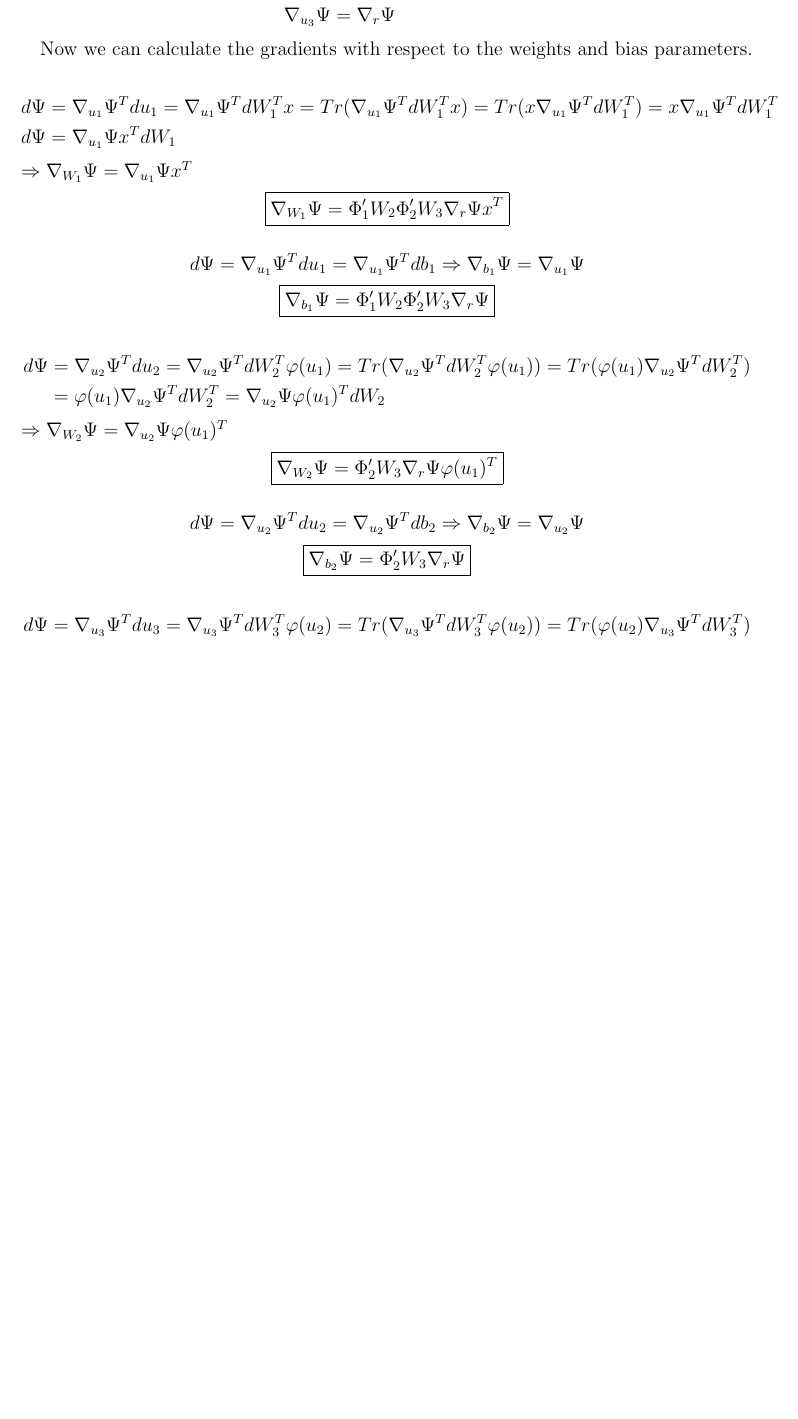
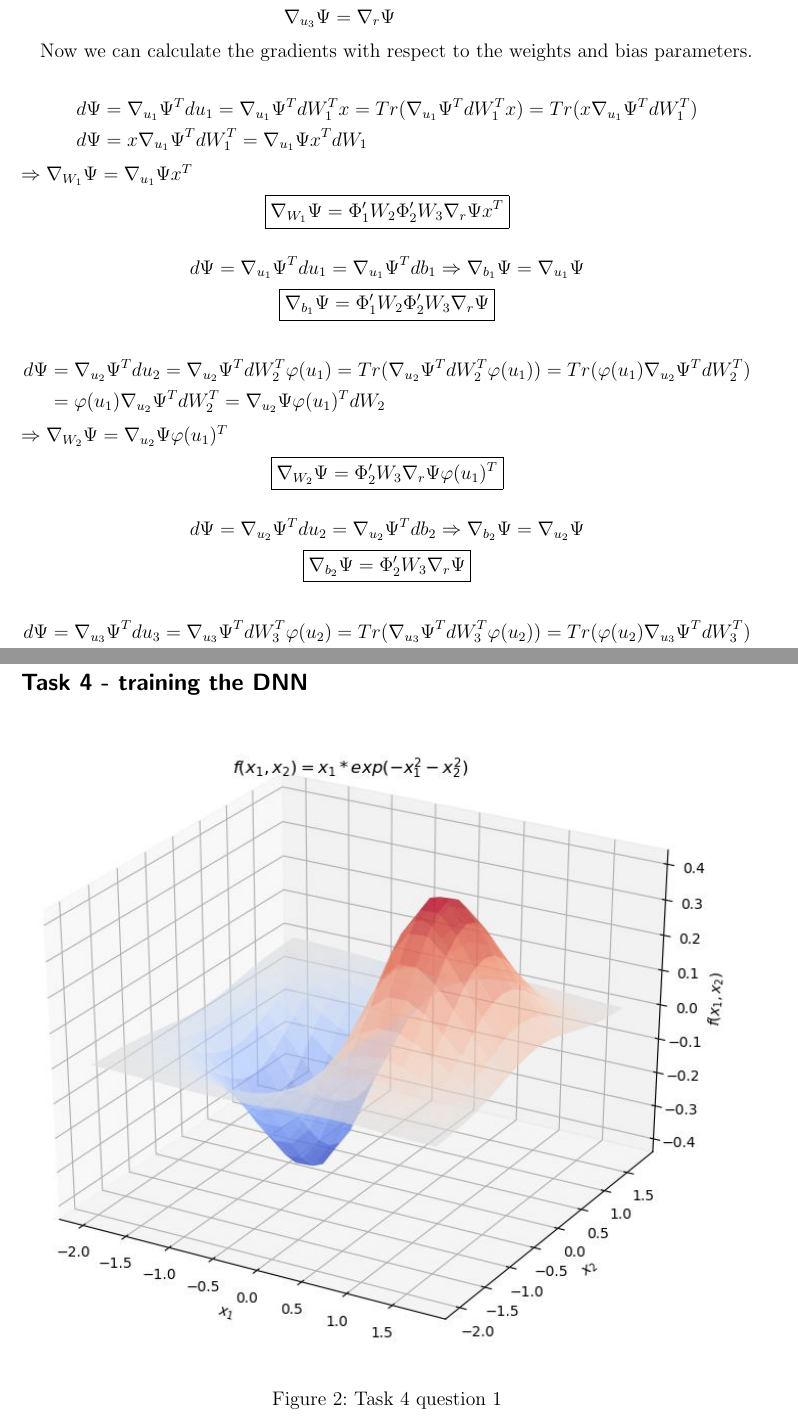
Before and after one commit to urikirsh/Optimization_hw3, a LaTeX problem sheet (hw3_311137095_321082026.tex): part of page 3 of 3 before the commit and two parts of pages 3 and 4 of 4 after it, the two joined at a grey line, cut so that both start at the same text, the shorter picture padded with empty space. Compiled offline with pdfLaTeX.

Commit message:
added graph to tex of target function 3d

```diff
--- a/hw3_311137095_321082026.tex
+++ b/hw3_311137095_321082026.tex
@@ -75,9 +75,8 @@ Now we can calculate the gradients with respect to the weights and bias paramete
 %gradient by w1
 \begin{align*}
 d\Psi &= \nabla_{u_1}\Psi^Tdu_1=\nabla_{u_1}\Psi^T dW_1^Tx
-=Tr(\nabla_{u_1}\Psi^T dW_1^Tx)=Tr(x\nabla_{u_1}\Psi^T dW_1^T)
-=x\nabla_{u_1}\Psi^T dW_1^T\\
-d\Psi &= \nabla_{u_1}\Psi x^TdW_1
+=Tr(\nabla_{u_1}\Psi^T dW_1^Tx)=Tr(x\nabla_{u_1}\Psi^T dW_1^T)\\
+d\Psi &=x\nabla_{u_1}\Psi^T dW_1^T = \nabla_{u_1}\Psi x^TdW_1
 \end{align*}
 $\Rightarrow \nabla_{W_1}\Psi = \nabla_{u_1}\Psi x^T$
 \begin{center}
@@ -125,5 +124,10 @@ $$d\Psi = \nabla_{u_3}\Psi^Tdu_3 = \nabla_{u_2}\Psi^T db_3 \Rightarrow \nabla_{b
 \boxed{\nabla_{b_3}\Psi = \nabla_r \Psi}
 \end{center}
 
+\subsection*{Task 4 - training the DNN}
+\begin{figure}[ht!]
+	\hfill\includegraphics[width=\linewidth]{target_fun_3d_plot.jpg}\hspace*{\fill}
+	\caption{Task 4 question 1}
+\end{figure}
 
 \end{document}
```
Also changed, not shown: hw3_311137095_321082026.tex (2 more changed lines).
